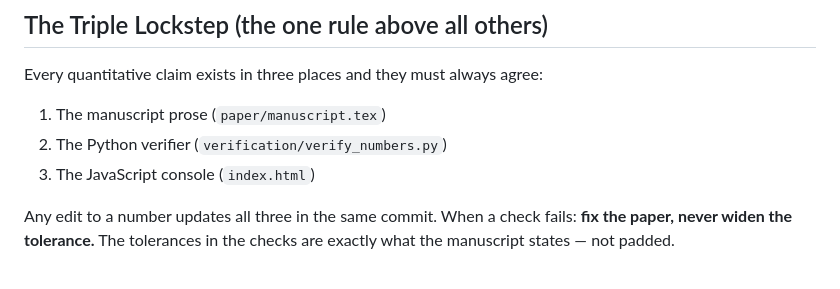
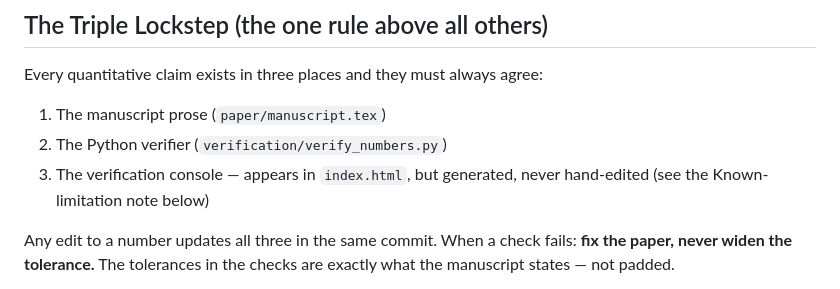
Before and after one commit to m4gr4th34/open-dossier-template, a Markdown page: AUTHORING.md, the part around the change. Drawn GitHub-style.

```diff
--- a/AUTHORING.md
+++ b/AUTHORING.md
@@ -18,7 +18,7 @@ Every quantitative claim exists in three places and they must always agree:
 
 1. The manuscript prose (`paper/manuscript.tex`)
 2. The Python verifier (`verification/verify_numbers.py`)
-3. The JavaScript console (`index.html`)
+3. The verification console — appears in `index.html`, but generated, never hand-edited (see the Known-limitation note below)
 
 Any edit to a number updates all three in the same commit. When a check
 fails: **fix the paper, never widen the tolerance.** The tolerances in the
```
Also changed, not shown: CLAUDE.md (+1 -1 lines).
